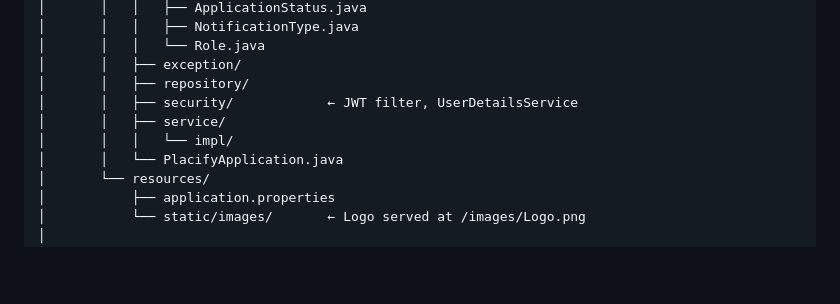
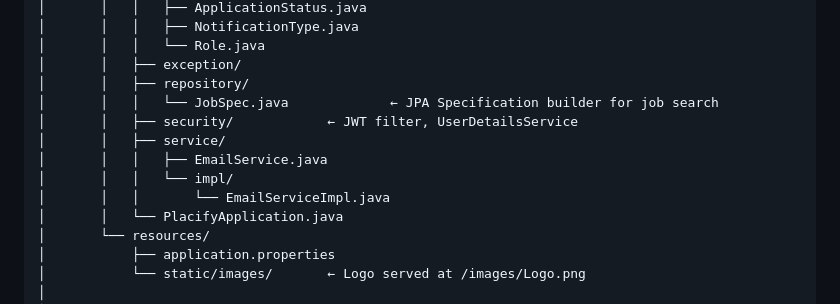
Before and after one commit to Aman-0402/Placify, a Markdown page: README.md, the part around one of its changes. GitHub-like rendering; blank space fills up the shorter version.

```diff
--- a/README.md
+++ b/README.md
@@ -127,9 +127,12 @@ Placify/
 │       │   │   └── Role.java
 │       │   ├── exception/
 │       │   ├── repository/
+│       │   │   └── JobSpec.java             ← JPA Specification builder for job search
 │       │   ├── security/            ← JWT filter, UserDetailsService
 │       │   ├── service/
+│       │   │   ├── EmailService.java
 │       │   │   └── impl/
+│       │   │       └── EmailServiceImpl.java
 │       │   └── PlacifyApplication.java
 │       └── resources/
 │           ├── application.properties
```
Also changed, not shown: other parts of README.md (+20 -12 lines).
